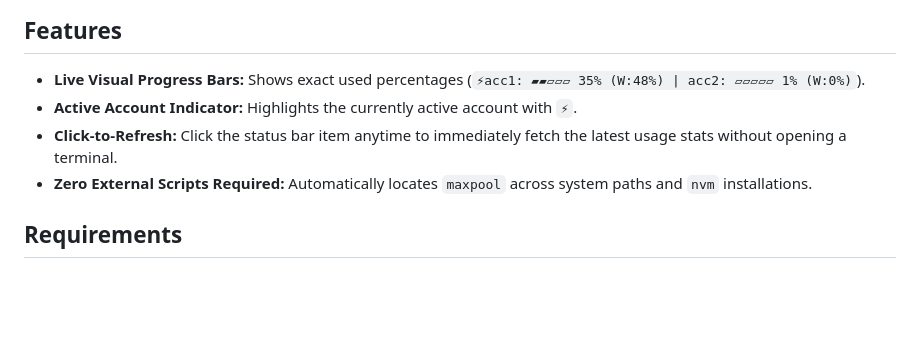
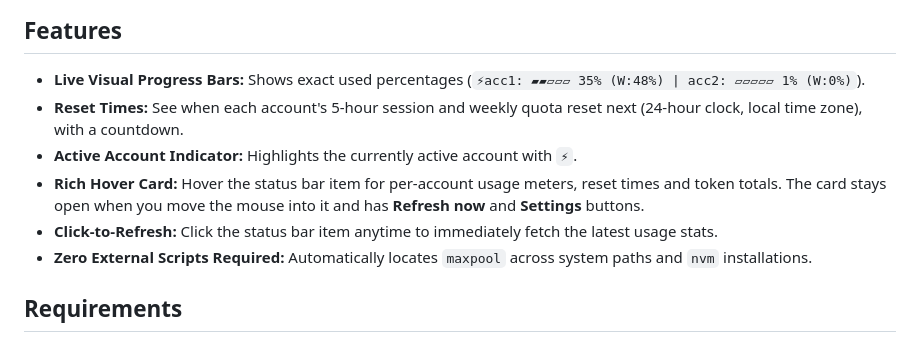
Before and after one commit to tungsfer512/maxpool-quota-bar, a Markdown page: README.md, the part around the change. GitHub-like rendering; blank space fills up the shorter version.

```diff
--- a/README.md
+++ b/README.md
@@ -4,8 +4,10 @@ Display real-time **5-hour Session** and **Weekly** token usage percentages acro
 
 ## Features
 - **Live Visual Progress Bars:** Shows exact used percentages (`⚡acc1: ▰▰▱▱▱ 35% (W:48%) | acc2: ▱▱▱▱▱ 1% (W:0%)`).
+- **Reset Times:** See when each account's 5-hour session and weekly quota reset next (24-hour clock, local time zone), with a countdown.
 - **Active Account Indicator:** Highlights the currently active account with `⚡`.
-- **Click-to-Refresh:** Click the status bar item anytime to immediately fetch the latest usage stats without opening a terminal.
+- **Rich Hover Card:** Hover the status bar item for per-account usage meters, reset times and token totals. The card stays open when you move the mouse into it and has **Refresh now** and **Settings** buttons.
+- **Click-to-Refresh:** Click the status bar item anytime to immediately fetch the latest usage stats.
 - **Zero External Scripts Required:** Automatically locates `maxpool` across system paths and `nvm` installations.
 
 ## Requirements
```
Also changed, not shown: images/icon-source.png (added), images/icon.png, 7 other files.
